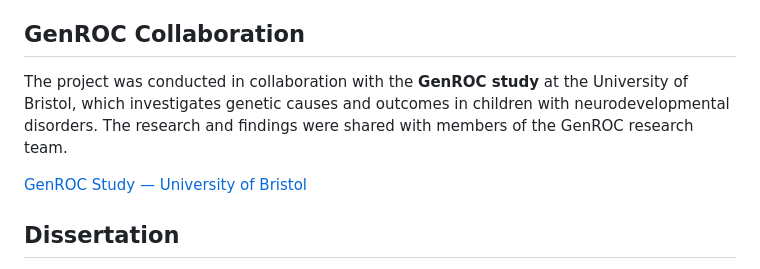
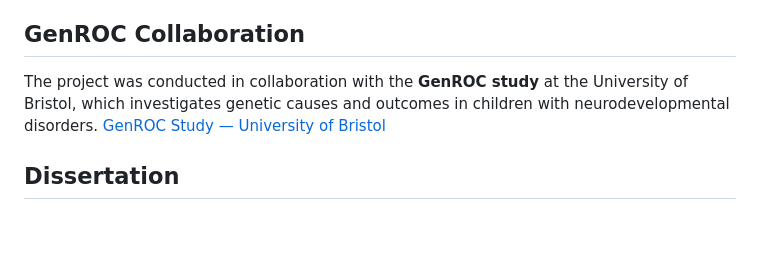
Before and after one commit to Singh-Aman08/msc-dissertation-clinical-knowledge-distillation, a Markdown page: README.md, the part around the change. GitHub-like rendering; blank space fills up the shorter version.

```diff
--- a/README.md
+++ b/README.md
@@ -25,8 +25,7 @@ The resulting models are evaluated against an **untrained baseline, conventional
 
 ## GenROC Collaboration
 
-The project was conducted in collaboration with the **GenROC study** at the University of Bristol, which investigates genetic causes and outcomes in children with neurodevelopmental disorders. The research and findings were shared with members of the GenROC research team.
-
+The project was conducted in collaboration with the **GenROC study** at the University of Bristol, which investigates genetic causes and outcomes in children with neurodevelopmental disorders.
 [GenROC Study — University of Bristol](https://www.bristol.ac.uk/academic-child-health/research/research/genetics/genroc-study/)
 
 ## Dissertation
```
